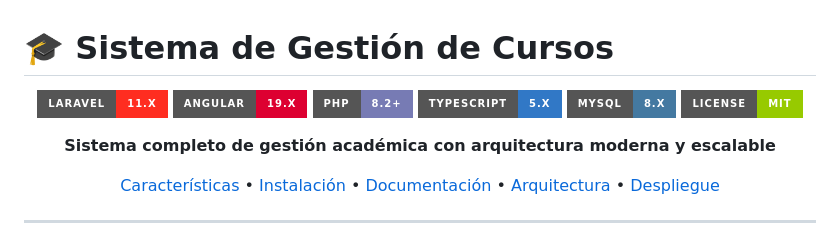
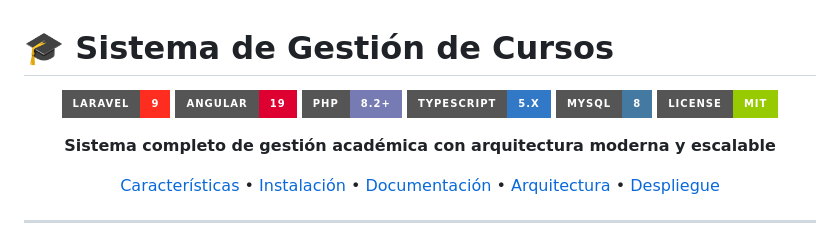
Before and after one commit to IngHermesCastro/scooters_CRUD, a Markdown page: README.md, the part around the change. Drawn GitHub-style; badges without logos.

Commit message:
Update badge versions in README.md

```diff
--- a/README.md
+++ b/README.md
@@ -2,11 +2,11 @@
 
 <div align="center">
 
-![Laravel](https://img.shields.io/badge/Laravel-11.x-FF2D20?style=for-the-badge&logo=laravel&logoColor=white)
-![Angular](https://img.shields.io/badge/Angular-19.x-DD0031?style=for-the-badge&logo=angular&logoColor=white)
+![Laravel](https://img.shields.io/badge/Laravel-9-FF2D20?style=for-the-badge&logo=laravel&logoColor=white)
+![Angular](https://img.shields.io/badge/Angular-19-DD0031?style=for-the-badge&logo=angular&logoColor=white)
 ![PHP](https://img.shields.io/badge/PHP-8.2+-777BB4?style=for-the-badge&logo=php&logoColor=white)
 ![TypeScript](https://img.shields.io/badge/TypeScript-5.x-3178C6?style=for-the-badge&logo=typescript&logoColor=white)
-![MySQL](https://img.shields.io/badge/MySQL-8.x-4479A1?style=for-the-badge&logo=mysql&logoColor=white)
+![MySQL](https://img.shields.io/badge/MySQL-8-4479A1?style=for-the-badge&logo=mysql&logoColor=white)
 ![License](https://img.shields.io/badge/License-MIT-green.svg?style=for-the-badge)
 
 **Sistema completo de gestión académica con arquitectura moderna y escalable**
```
